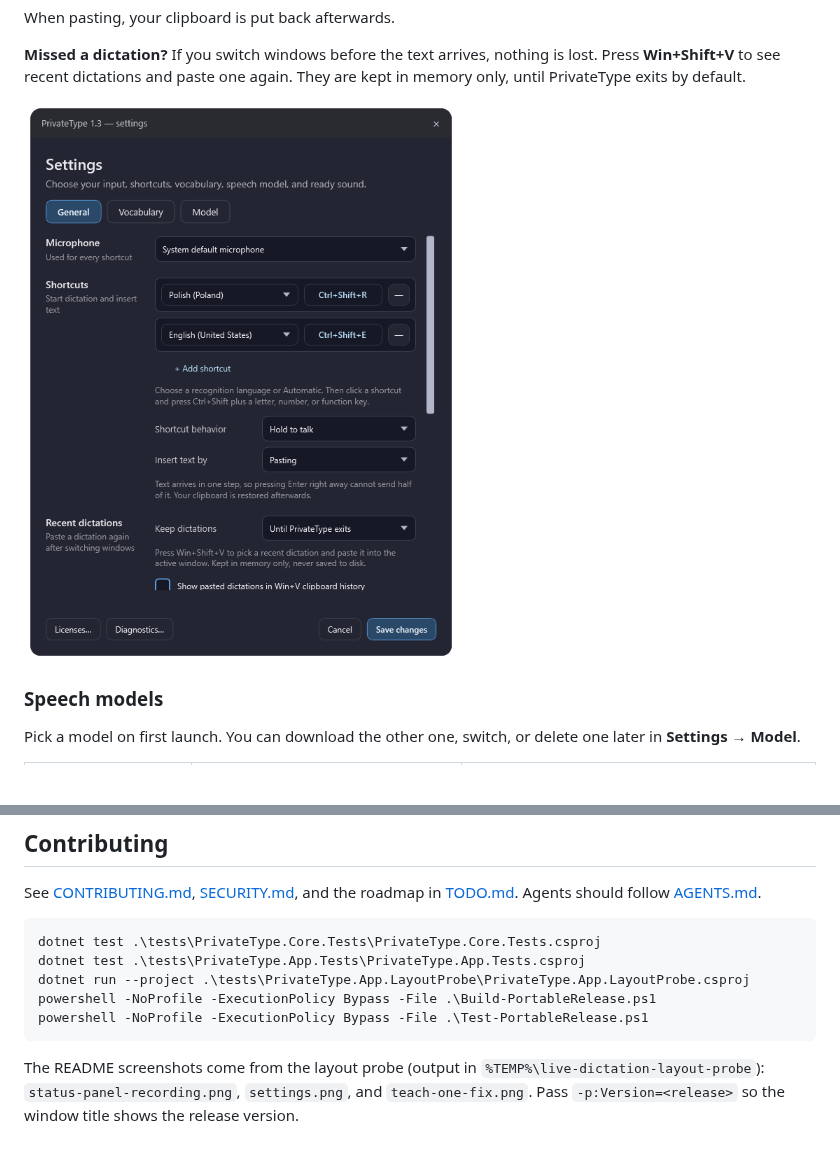
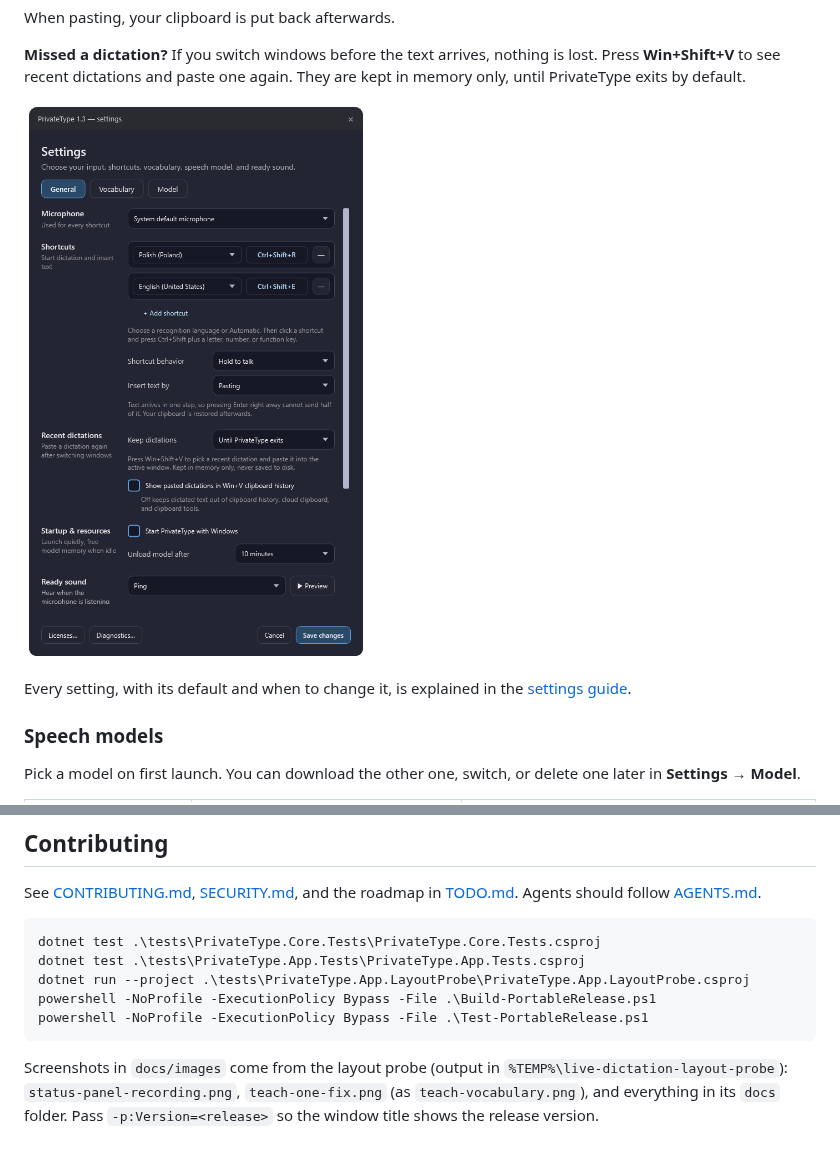
Before and after one commit to kkolodziejczak/PrivateType, a Markdown page: README.md, 2 parts joined by grey strips. Drawn GitHub-style; pictures changed too: docs/images/settings-general-top.png (added), docs/images/settings.png (deleted); blank space fills up the shorter version.

````diff
--- a/README.md
+++ b/README.md
@@ -55,7 +55,10 @@ When pasting, your clipboard is put back afterwards.
 is lost. Press **Win+Shift+V** to see recent dictations and paste one again.
 They are kept in memory only, until PrivateType exits by default.
 
-![Settings](docs/images/settings.png)
+![Settings](docs/images/settings-general-top.png)
+
+Every setting, with its default and when to change it, is explained in the
+[settings guide](docs/SETTINGS.md).
 
 ### Speech models
 
@@ -130,7 +133,8 @@ powershell -NoProfile -ExecutionPolicy Bypass -File .\Build-PortableRelease.ps1
 powershell -NoProfile -ExecutionPolicy Bypass -File .\Test-PortableRelease.ps1
 ```
 
-The README screenshots come from the layout probe (output in
+Screenshots in `docs/images` come from the layout probe (output in
 `%TEMP%\live-dictation-layout-probe`): `status-panel-recording.png`,
-`settings.png`, and `teach-one-fix.png`. Pass
-`-p:Version=<release>` so the window title shows the release version.
+`teach-one-fix.png` (as `teach-vocabulary.png`), and everything in its `docs`
+folder. Pass `-p:Version=<release>` so the window title shows the release
+version.
````
Also changed, not shown: docs/SETTINGS.md (added, +268 -0 lines), docs/images/settings-general-bottom.png (added), docs/images/settings-model.png (added), docs/images/settings-vocabulary-bottom.png (added), docs/images/settings-vocabulary-top.png (added), 2 other files.
